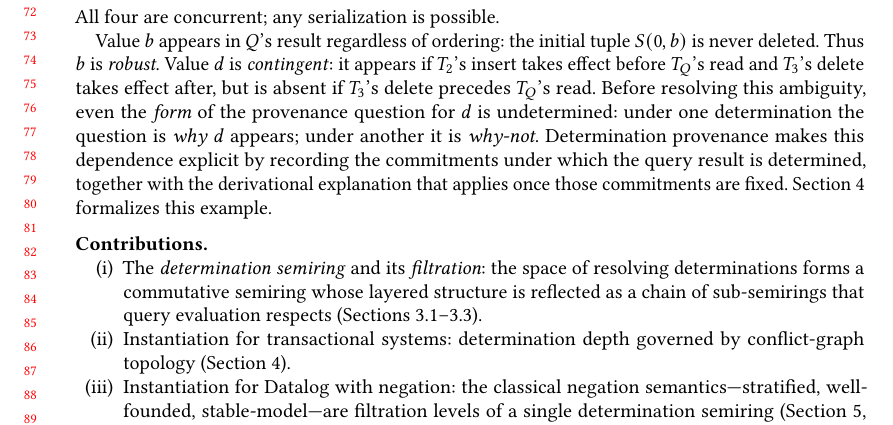
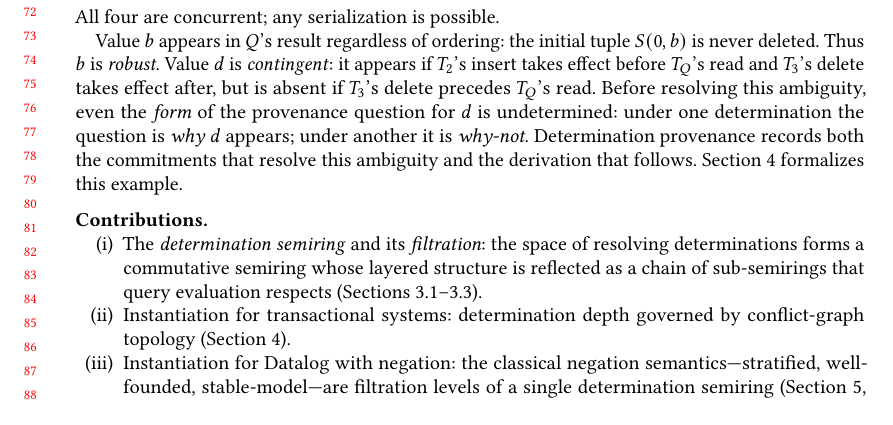
Before and after one commit to jhellerstein/provenance, a LaTeX paper (main.tex): part of page 2 of 30, cut so that both start at the same text. Compiled offline with pdfLaTeX.

Commit message:
Compress 'Determination provenance makes...' sentence

```diff
--- a/main.tex
+++ b/main.tex
@@ -186,9 +186,8 @@ stable-model---correspond to different levels of the filtration.
   Before resolving this ambiguity, even the \emph{form} of the provenance
   question for $d$ is undetermined: under one determination the question
   is \emph{why} $d$ appears; under another it is \emph{why-not}.
-  Determination provenance makes this dependence explicit by recording the
-  commitments under which the query result is determined, together with the
-  derivational explanation that applies once those commitments are fixed.
+  Determination provenance records both the commitments that resolve
+  this ambiguity and the derivation that follows.
   Section~\ref{sec:transactions} formalizes this example.
 \end{example}
 
```
